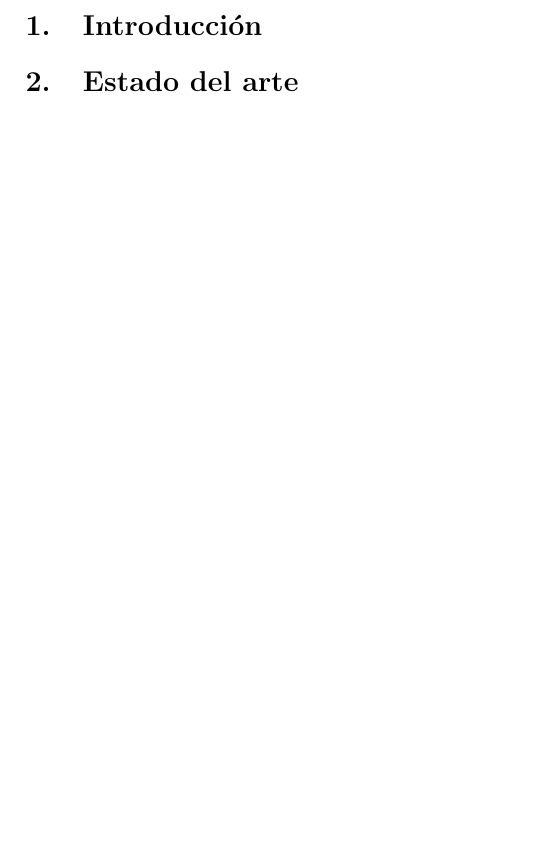
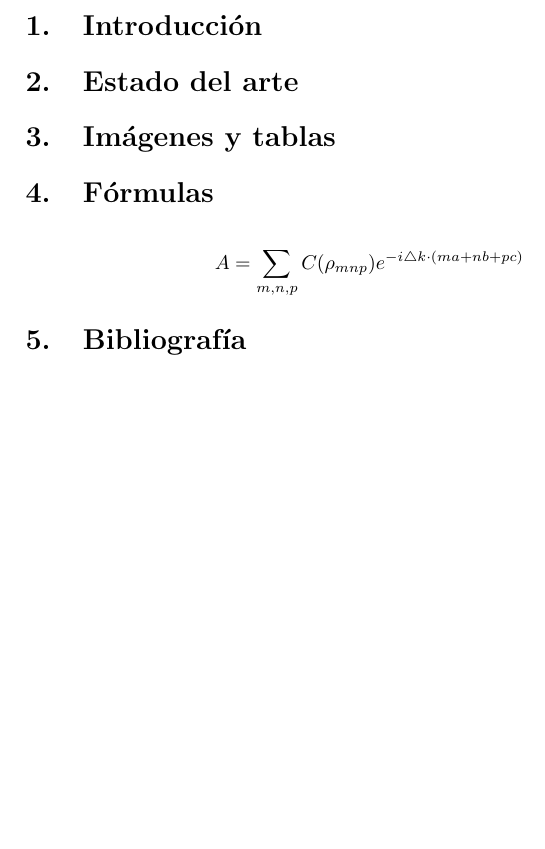
Before and after one commit to sotowe/proyecto_final, a LaTeX paper (proyecto_final.tex): part of the page, cut so that both start at the same text, the shorter picture padded with empty space. Compiled offline with pdfLaTeX.

Commit message:
Añadiendo fórmulas

```diff
--- a/proyecto_final.tex
+++ b/proyecto_final.tex
@@ -12,4 +12,9 @@ palabras clave: Proyecto, Final.
 \end{abstract}
 \section{Introducción}
 \section{Estado del arte}
+\section{Imágenes y tablas}
+\section{Fórmulas}
+$$A=\sum_{m,n,p}C(\rho_{mnp})e^{-i\triangle k\cdot(ma+nb+pc)}$$
+\section{Bibliografía}
+
 \end{document}
```
Also changed, not shown: 3 other files.
